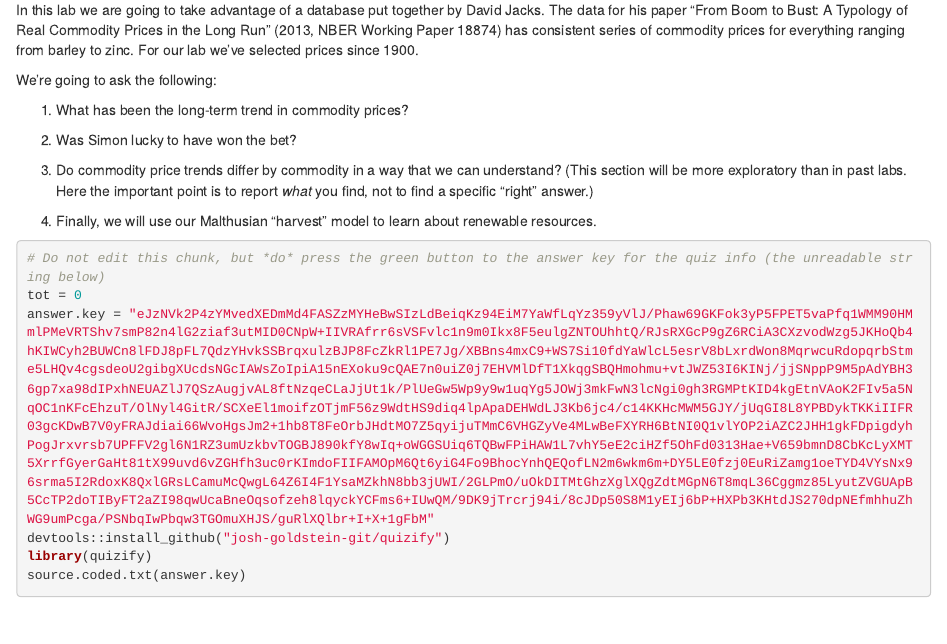
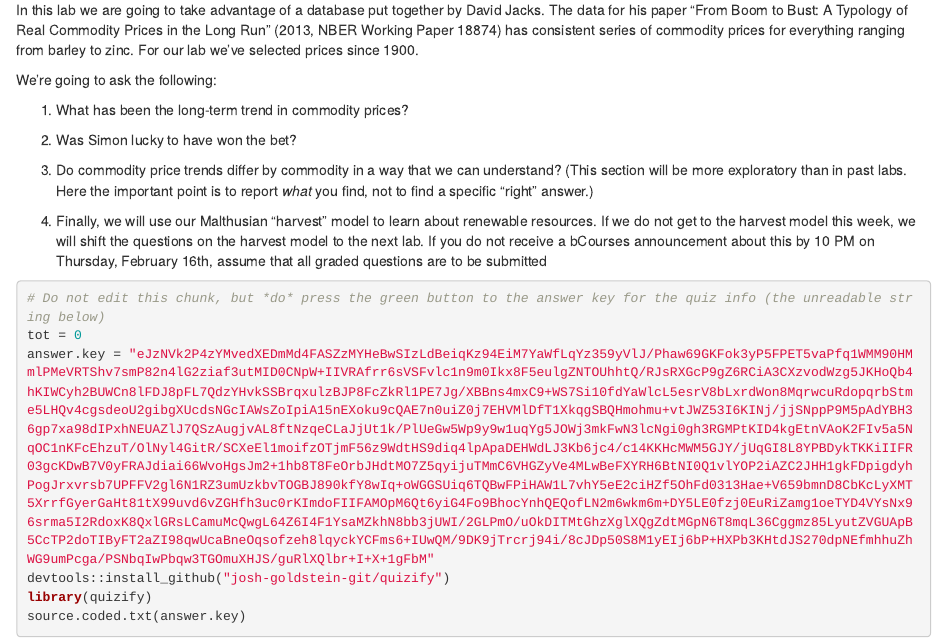
Before and after one commit to josh-goldstein-git/econ_demog_c175, an R Markdown document (labs/lab_04_thebet_2023.Rmd): the page in a window 1100 px wide, from 210 px down. Rendered offline with R 4.5, knitr and Pandoc, with nearby package versions; some code elsewhere in the file could not run offline.

Commit message:
Update lab_04_thebet_2023.Rmd

````diff
--- a/labs/lab_04_thebet_2023.Rmd
+++ b/labs/lab_04_thebet_2023.Rmd
@@ -26,7 +26,7 @@ We're going to ask the following:
    labs. Here the important point is to report _what_ you find, not to
    find a specific "right" answer.)
 
-4. Finally, we will use our Malthusian "harvest" model to learn about renewable resources.
+4. Finally, we will use our Malthusian "harvest" model to learn about renewable resources. If we do not get to the harvest model this week, we will shift the questions on the harvest model to the next lab. If you do not receive a bCourses announcement about this by 10 PM on Thursday, February 16th, assume that all graded questions are to be submitted
 
 
 ```{r}
````
